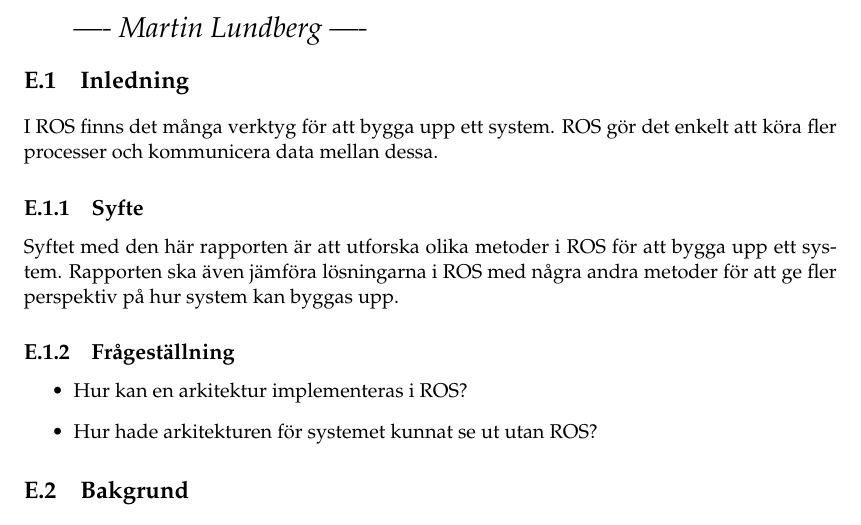
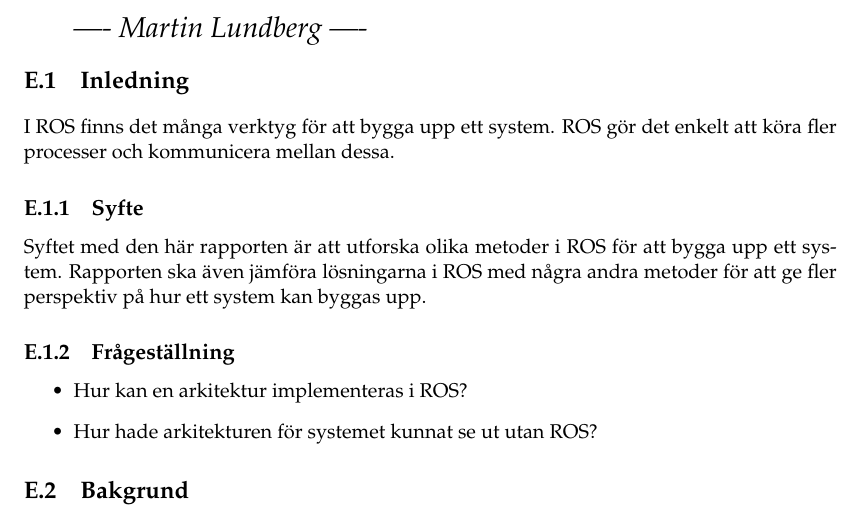
Before and after one commit to PUM-9/kandidatrapport, a LaTeX thesis (student_thesis.tex, which reads lundberg-report.tex): part of page 26 of 30, cut so that both start at the same text. Compiled offline with pdfLaTeX.

Commit message:
Individuell

```diff
--- a/lundberg-report.tex
+++ b/lundberg-report.tex
@@ -5,12 +5,12 @@
 \section{Inledning}
 \label{sec:introduction-lundberg}
 
-I ROS finns det många verktyg för att bygga upp ett system. ROS gör det enkelt att köra fler processer och kommunicera data mellan dessa.
+I ROS finns det många verktyg för att bygga upp ett system. ROS gör det enkelt att köra fler processer och kommunicera mellan dessa.
 
 \subsection{Syfte}
 \label{sec:purpose-lundberg}
 
-Syftet med den här rapporten är att utforska olika metoder i ROS för att bygga upp ett system. Rapporten ska även jämföra lösningarna i ROS med några andra metoder för att ge fler perspektiv på hur system kan byggas upp.
+Syftet med den här rapporten är att utforska olika metoder i ROS för att bygga upp ett system. Rapporten ska även jämföra lösningarna i ROS med några andra metoder för att ge fler perspektiv på hur ett system kan byggas upp.
 
 \subsection{Frågeställning}
 \label{sec:issue-lundberg}
```
